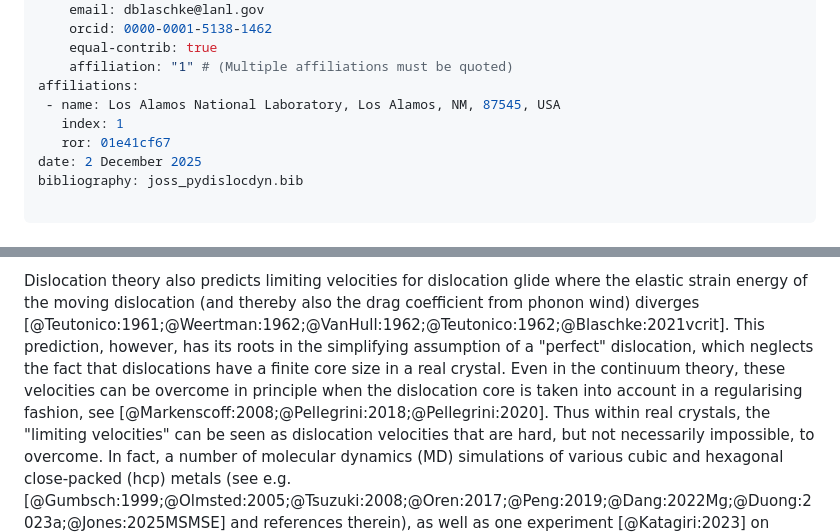
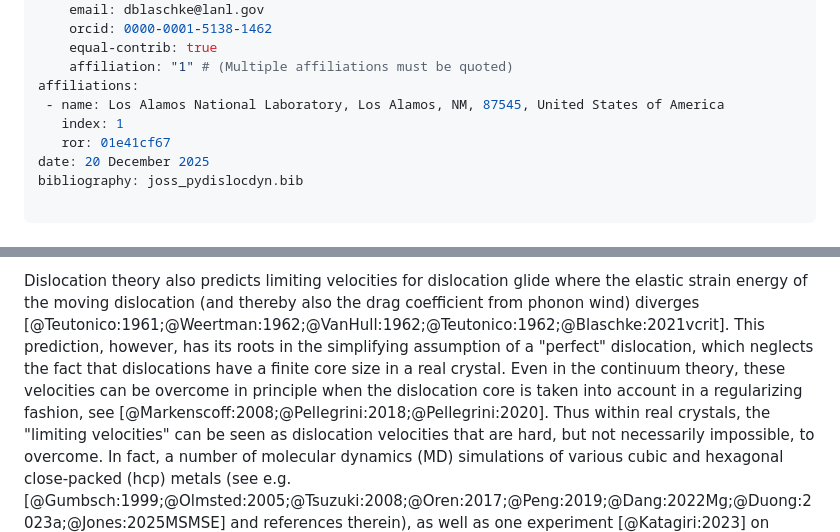
Before and after one commit to dblaschke-LANL/PyDislocDyn, a Markdown page: paper.md, 2 parts joined by grey strips. GitHub-like rendering.

```diff
--- a/paper.md
+++ b/paper.md
@@ -14,10 +14,10 @@ authors:
     equal-contrib: true
     affiliation: "1" # (Multiple affiliations must be quoted)
 affiliations:
- - name: Los Alamos National Laboratory, Los Alamos, NM, 87545, USA
+ - name: Los Alamos National Laboratory, Los Alamos, NM, 87545, United States of America
    index: 1
    ror: 01e41cf67
-date: 2 December 2025
+date: 20 December 2025
 bibliography: joss_pydislocdyn.bib
 
 ---
@@ -41,7 +41,7 @@ as well as discrete dislocation dynamics (DDD) simulations [@Gurrutxaga:2013;@Be
 
 Dislocation theory also predicts limiting velocities for dislocation glide where the elastic strain energy of the moving dislocation (and thereby also the drag coefficient from phonon wind) diverges [@Teutonico:1961;@Weertman:1962;@VanHull:1962;@Teutonico:1962;@Blaschke:2021vcrit].
 This prediction, however, has its roots in the simplifying assumption of a "perfect" dislocation, which neglects the fact that dislocations have a finite core size in a real crystal.
-Even in the continuum theory, these velocities can be overcome in principle when the dislocation core is taken into account in a regularising fashion, see [@Markenscoff:2008;@Pellegrini:2018;@Pellegrini:2020].
+Even in the continuum theory, these velocities can be overcome in principle when the dislocation core is taken into account in a regularizing fashion, see [@Markenscoff:2008;@Pellegrini:2018;@Pellegrini:2020].
 Thus within real crystals, the "limiting velocities" can be seen as dislocation velocities that are hard, but not necessarily impossible, to overcome.
 In fact, a number of molecular dynamics (MD) simulations of various cubic and hexagonal close-packed (hcp) metals (see e.g. [@Gumbsch:1999;@Olmsted:2005;@Tsuzuki:2008;@Oren:2017;@Peng:2019;@Dang:2022Mg;@Duong:2023a;@Jones:2025MSMSE] and references therein),
 as well as one experiment [@Katagiri:2023] on diamond, have predicted that dislocations can also glide at transonic or even supersonic speeds (i.e. above their highest limiting velocity).
```
